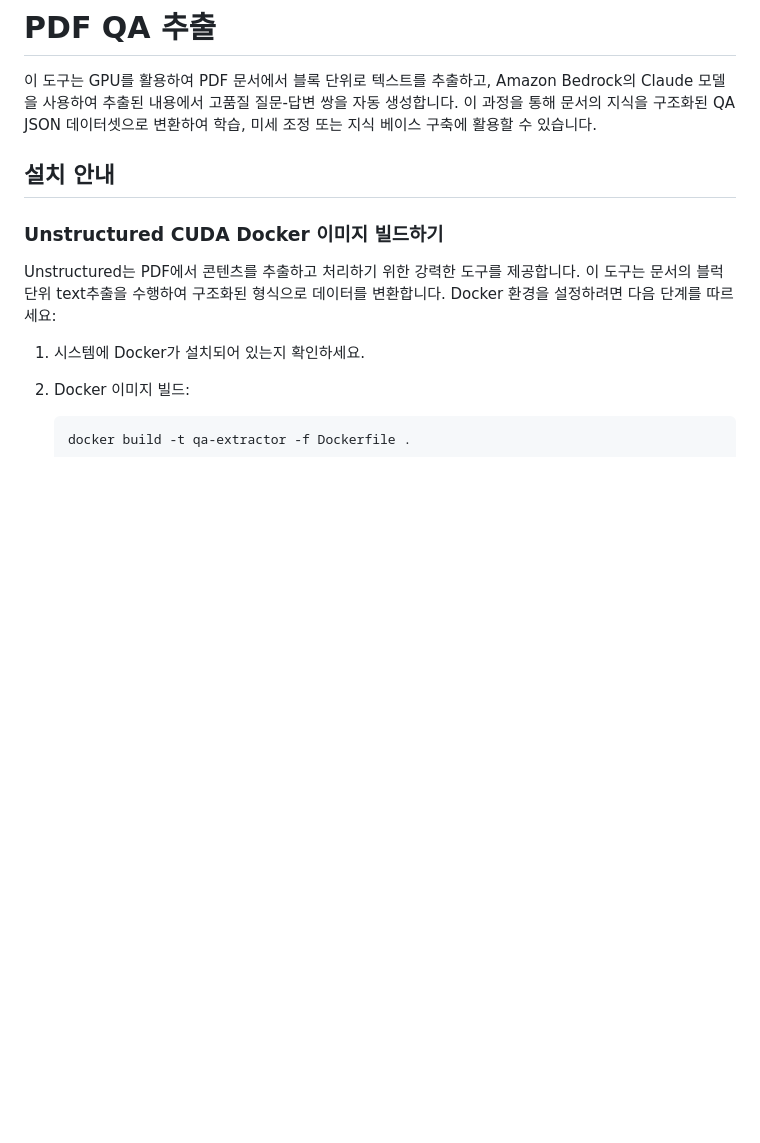
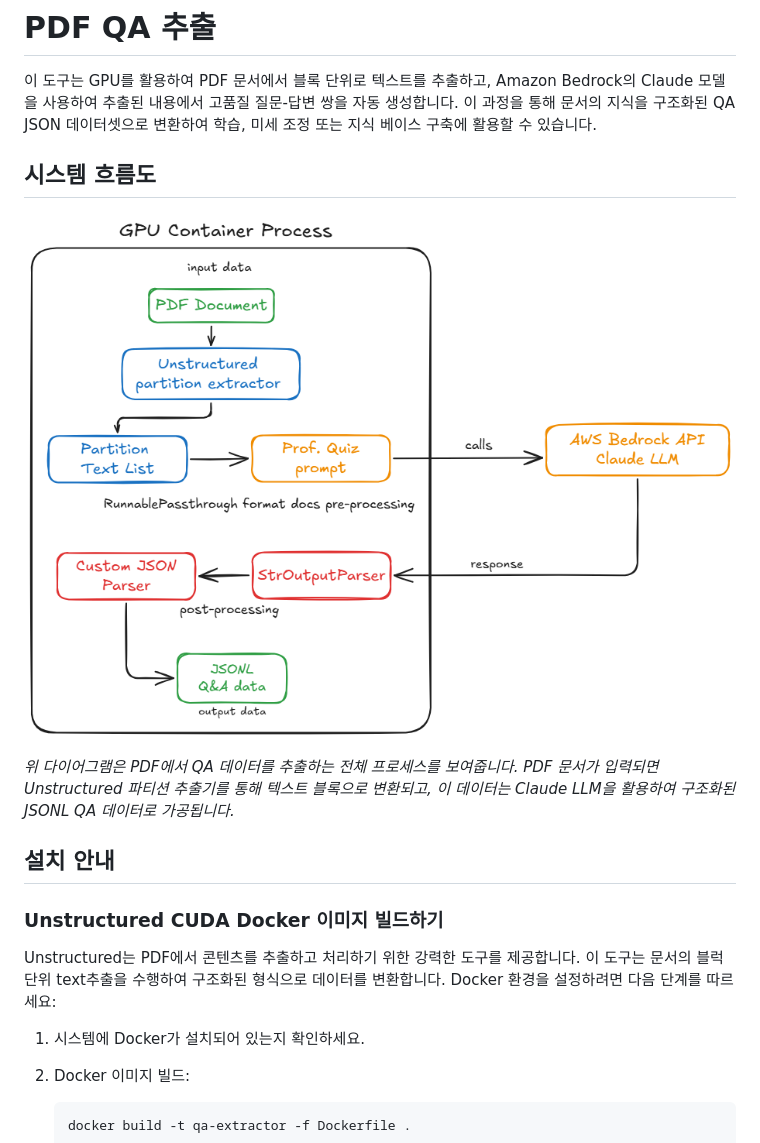
Before and after one commit to hyeonsangjeon/PDF2LLM-Tuning-Studio, a Markdown page: pdf_qa_extraction/README.md, the part around the change. Rendered like a GitHub page; pictures changed too: assets/images/flow.png (added); blank space fills up the shorter version.

Commit message:
flow add

```diff
--- a/pdf_qa_extraction/README.md
+++ b/pdf_qa_extraction/README.md
@@ -1,6 +1,12 @@
 # PDF QA 추출
 
 이 도구는 GPU를 활용하여 PDF 문서에서 블록 단위로 텍스트를 추출하고, Amazon Bedrock의 Claude 모델을 사용하여 추출된 내용에서 고품질 질문-답변 쌍을 자동 생성합니다. 이 과정을 통해 문서의 지식을 구조화된 QA JSON 데이터셋으로 변환하여 학습, 미세 조정 또는 지식 베이스 구축에 활용할 수 있습니다.
+
+## 시스템 흐름도
+
+![GPU Container Process](../assets/images/flow.png)
+
+*위 다이어그램은 PDF에서 QA 데이터를 추출하는 전체 프로세스를 보여줍니다. PDF 문서가 입력되면 Unstructured 파티션 추출기를 통해 텍스트 블록으로 변환되고, 이 데이터는 Claude LLM을 활용하여 구조화된 JSONL QA 데이터로 가공됩니다.*
 
 ## 설치 안내
 
```
